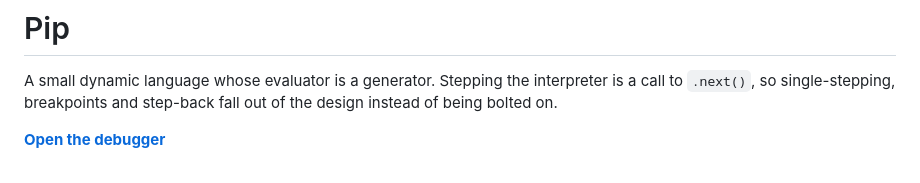
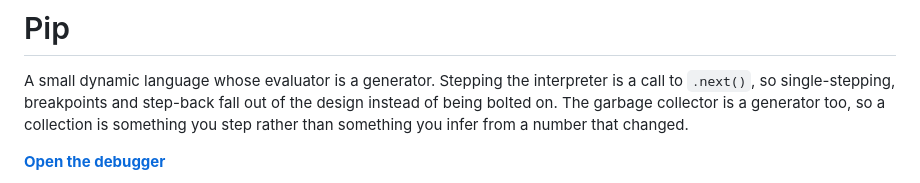
Before and after one commit to Neeraj9112/generator-interpreter, a Markdown page: README.md, the part around the change printed below. Rendered like a GitHub page.

```diff
--- a/README.md
+++ b/README.md
@@ -2,7 +2,9 @@
 
 A small dynamic language whose evaluator is a generator. Stepping the
 interpreter is a call to `.next()`, so single-stepping, breakpoints and
-step-back fall out of the design instead of being bolted on.
+step-back fall out of the design instead of being bolted on. The garbage
+collector is a generator too, so a collection is something you step rather
+than something you infer from a number that changed.
 
 **[Open the debugger](https://neeraj9112.github.io/generator-interpreter/)**
 
```
Also changed, not shown: other parts of README.md (+80 -0 lines), docs/debugger-gc.png (added).
